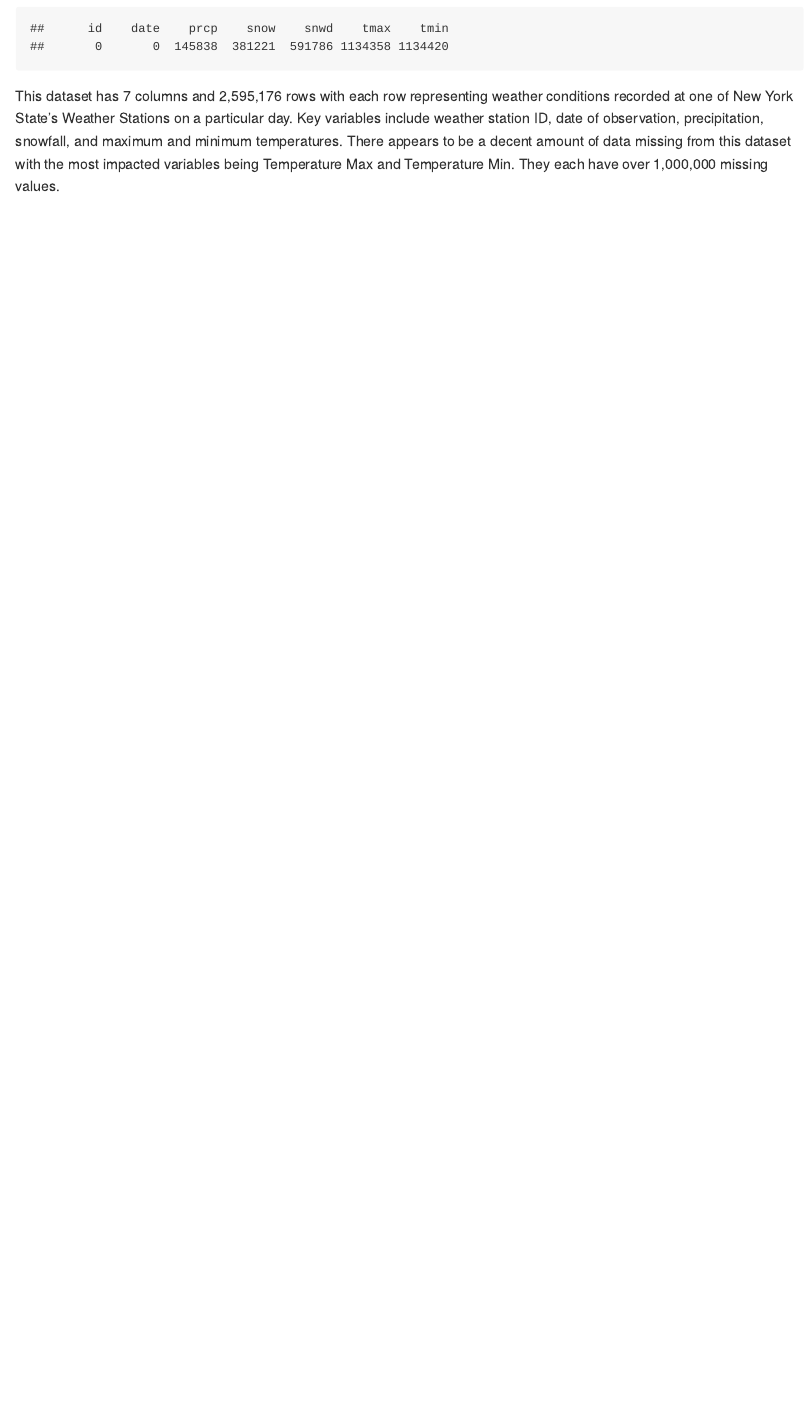
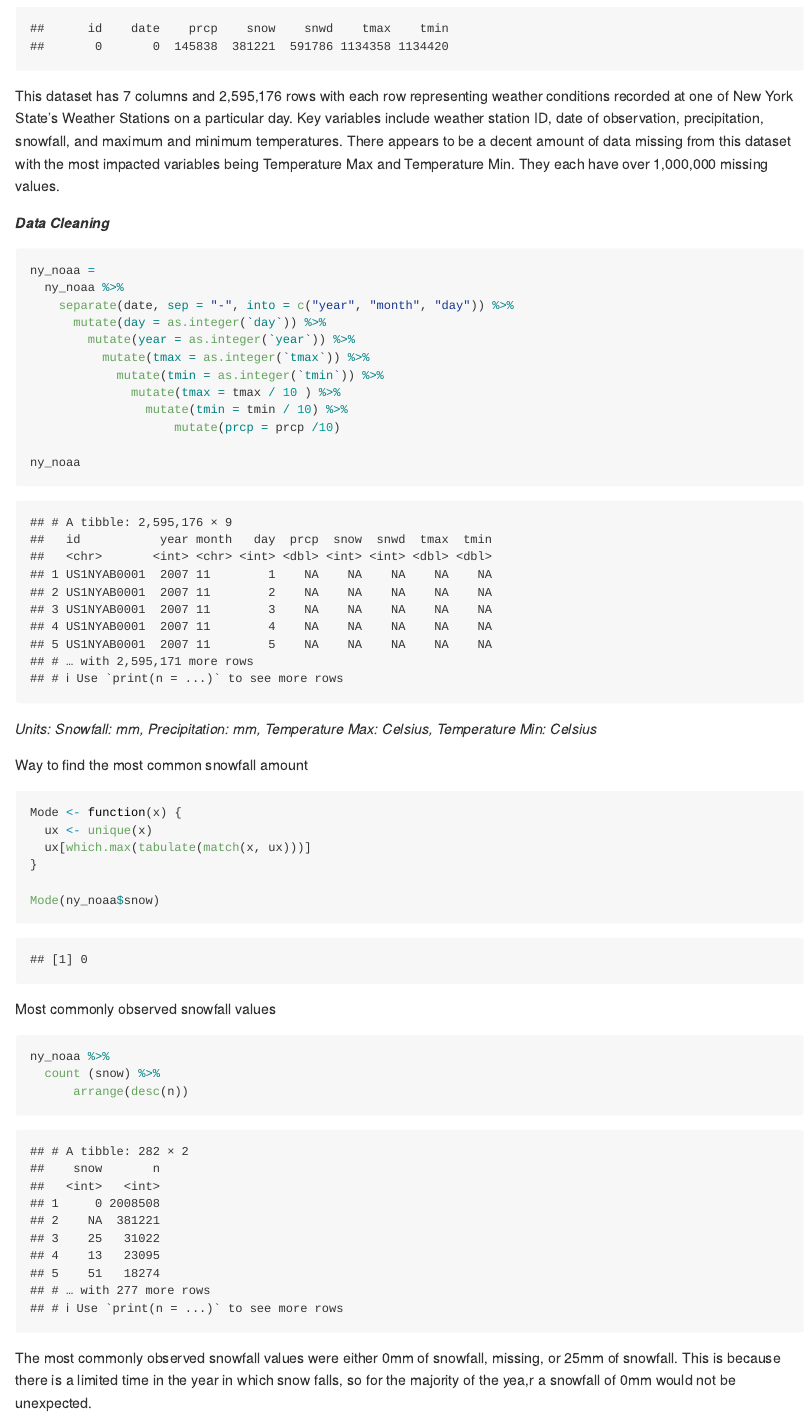
Before and after one commit to thirstenstockton/p8105_hw3_tjs2193, an R Markdown document (P8105_hw3_tjs2193.Rmd): the page in a window 1100 px wide, from 6870 px down. The pictures show the output file P8105_hw3_tjs2193.md that the author committed with the source, drawn offline in the style of GitHub; long lines of code are wrapped.

Commit message:
Problem 3 - Part 1 Finished

````diff
--- a/P8105_hw3_tjs2193.Rmd
+++ b/P8105_hw3_tjs2193.Rmd
@@ -184,3 +185,43 @@ colSums(is.na(ny_noaa))
 ```
 
 This dataset has 7 columns and 2,595,176 rows with each row representing weather conditions recorded at one of New York State's Weather Stations on a particular day. Key variables include weather station ID, date of observation, precipitation, snowfall, and maximum and minimum temperatures. There appears to be a decent amount of data missing from this dataset with the most impacted variables being Temperature Max and Temperature Min. They each have over 1,000,000 missing values.
+
+***Data Cleaning***
+
+```{r}
+
+ny_noaa =
+  ny_noaa %>%
+    separate(date, sep = "-", into = c("year", "month", "day")) %>%
+      mutate(day = as.integer(`day`)) %>%
+        mutate(year = as.integer(`year`)) %>%
+          mutate(tmax = as.integer(`tmax`)) %>%
+            mutate(tmin = as.integer(`tmin`)) %>%
+              mutate(tmax = tmax / 10 ) %>%
+                mutate(tmin = tmin / 10) %>%
+                    mutate(prcp = prcp /10)
+
+ny_noaa
+```
+
+_Units: Snowfall: mm, Precipitation: mm, Temperature Max: Celsius, Temperature Min: Celsius_
+
+Way to find the most common snowfall amount
+```{r}
+Mode <- function(x) {
+  ux <- unique(x)
+  ux[which.max(tabulate(match(x, ux)))]
+}
+
+Mode(ny_noaa$snow)
+```
+
+Most commonly observed snowfall values
+```{r}
+ny_noaa %>%
+  count (snow) %>%
+      arrange(desc(n))
+
+```
+
+The most commonly observed snowfall values were either 0mm of snowfall, missing, or 25mm of snowfall. This is because there is a limited time in the year in which snow falls, so for the majority of the yea,r a snowfall of 0mm would not be unexpected.
````
Also changed, not shown: P8105_hw3_tjs2193.md, P8105_hw3_tjs2193.Rmd (1 more changed lines).
